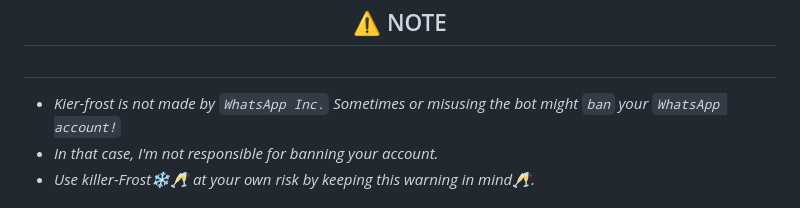
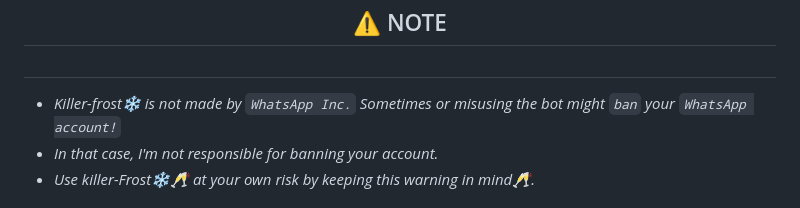
Before and after one commit to Manexxxx/Killer-Frost, a Markdown page: README.md, the part around the change. Rendered like a GitHub page.

Commit message:
Update README.md
Signed-off-by: Gøjø satøru <manexx06@gmail.com>

```diff
--- a/README.md
+++ b/README.md
@@ -145,7 +145,7 @@
 
 ##
 
-- *Kier-frost is not made by `WhatsApp Inc.` Sometimes or misusing the bot might `ban` your `WhatsApp account!`*
+- *Killer-frost❄️ is not made by `WhatsApp Inc.` Sometimes or misusing the bot might `ban` your `WhatsApp account!`*
 - *In that case, I'm not responsible for banning your account.*
 - *Use killer-Frost❄️🥂 at your own risk by keeping this warning in mind🥂.*
 
```
